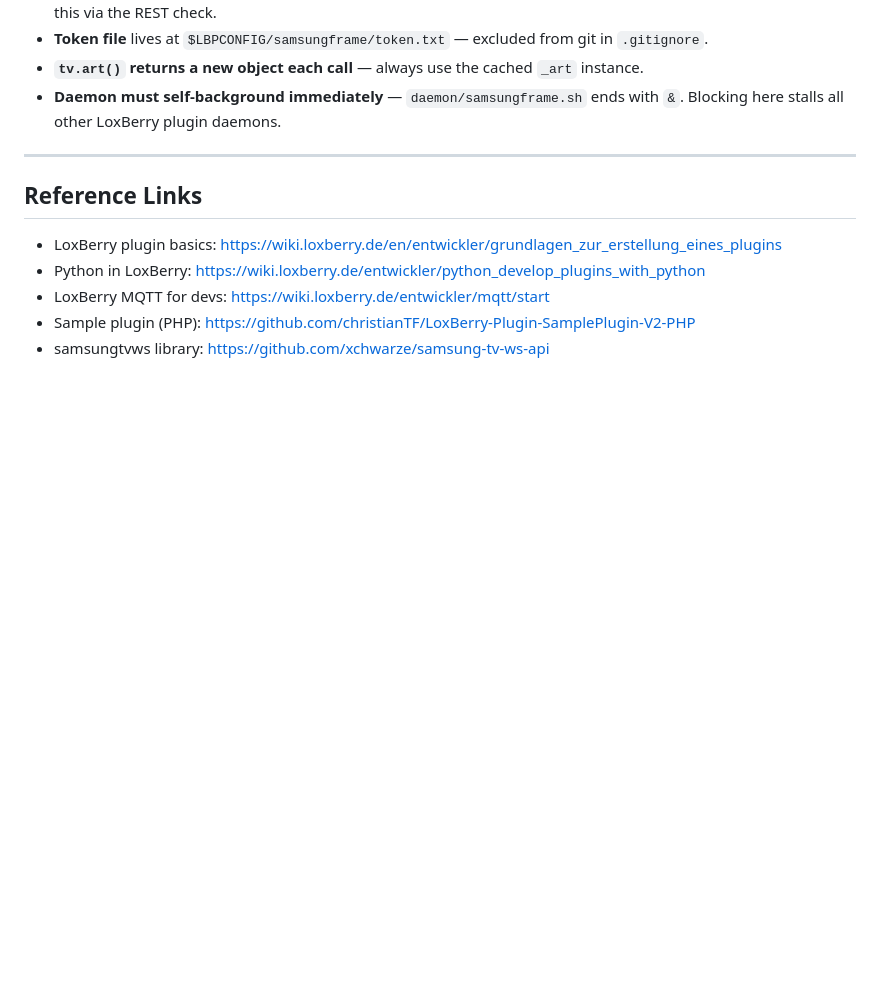
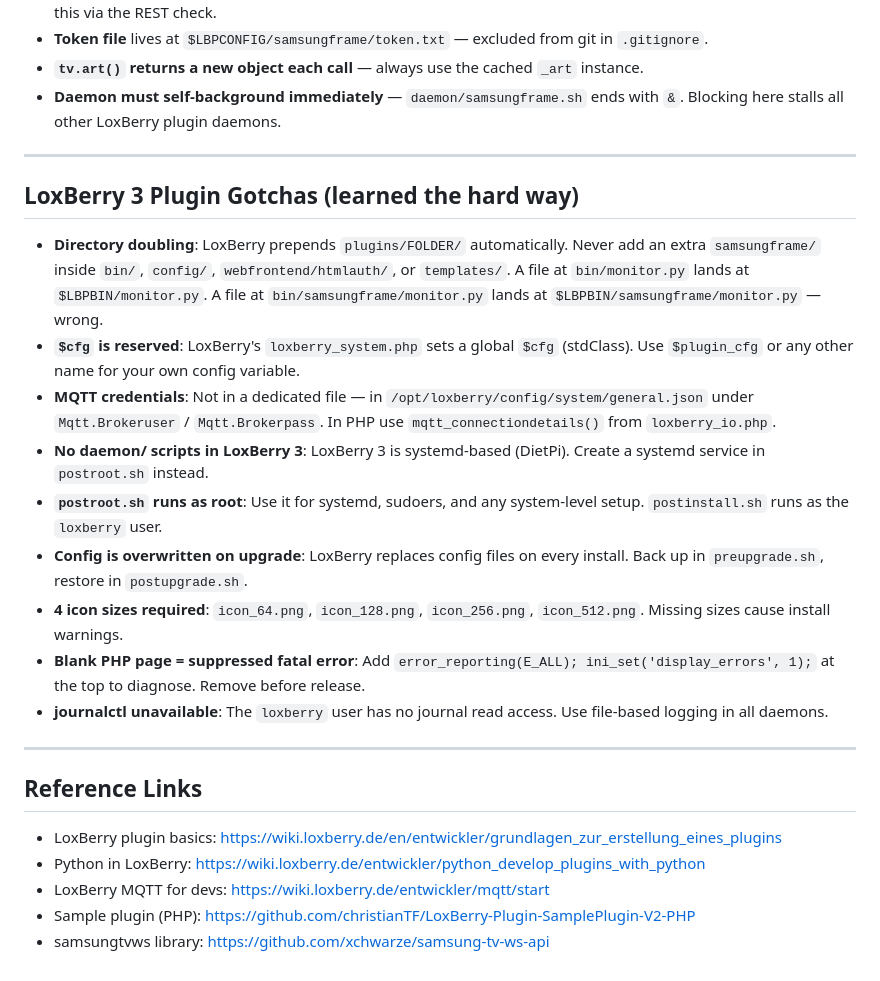
Before and after one commit to rubenvanwanzeele/loxberry-plugin-samsung-frame-tv, a Markdown page: CLAUDE.md, the part around the change. GitHub-like rendering; blank space fills up the shorter version.

Commit message:
Document LoxBerry 3 plugin gotchas in CLAUDE.md

```diff
--- a/CLAUDE.md
+++ b/CLAUDE.md
@@ -232,6 +232,20 @@ LBWeb::lbheader("Samsung Frame TV", "samsungframe", "help.html");
 
 ---
 
+## LoxBerry 3 Plugin Gotchas (learned the hard way)
+
+- **Directory doubling**: LoxBerry prepends `plugins/FOLDER/` automatically. Never add an extra `samsungframe/` inside `bin/`, `config/`, `webfrontend/htmlauth/`, or `templates/`. A file at `bin/monitor.py` lands at `$LBPBIN/monitor.py`. A file at `bin/samsungframe/monitor.py` lands at `$LBPBIN/samsungframe/monitor.py` — wrong.
+- **`$cfg` is reserved**: LoxBerry's `loxberry_system.php` sets a global `$cfg` (stdClass). Use `$plugin_cfg` or any other name for your own config variable.
+- **MQTT credentials**: Not in a dedicated file — in `/opt/loxberry/config/system/general.json` under `Mqtt.Brokeruser` / `Mqtt.Brokerpass`. In PHP use `mqtt_connectiondetails()` from `loxberry_io.php`.
+- **No daemon/ scripts in LoxBerry 3**: LoxBerry 3 is systemd-based (DietPi). Create a systemd service in `postroot.sh` instead.
+- **`postroot.sh` runs as root**: Use it for systemd, sudoers, and any system-level setup. `postinstall.sh` runs as the `loxberry` user.
+- **Config is overwritten on upgrade**: LoxBerry replaces config files on every install. Back up in `preupgrade.sh`, restore in `postupgrade.sh`.
+- **4 icon sizes required**: `icon_64.png`, `icon_128.png`, `icon_256.png`, `icon_512.png`. Missing sizes cause install warnings.
+- **Blank PHP page = suppressed fatal error**: Add `error_reporting(E_ALL); ini_set('display_errors', 1);` at the top to diagnose. Remove before release.
+- **journalctl unavailable**: The `loxberry` user has no journal read access. Use file-based logging in all daemons.
+
+---
+
 ## Reference Links
 
 - LoxBerry plugin basics: https://wiki.loxberry.de/en/entwickler/grundlagen_zur_erstellung_eines_plugins
```
